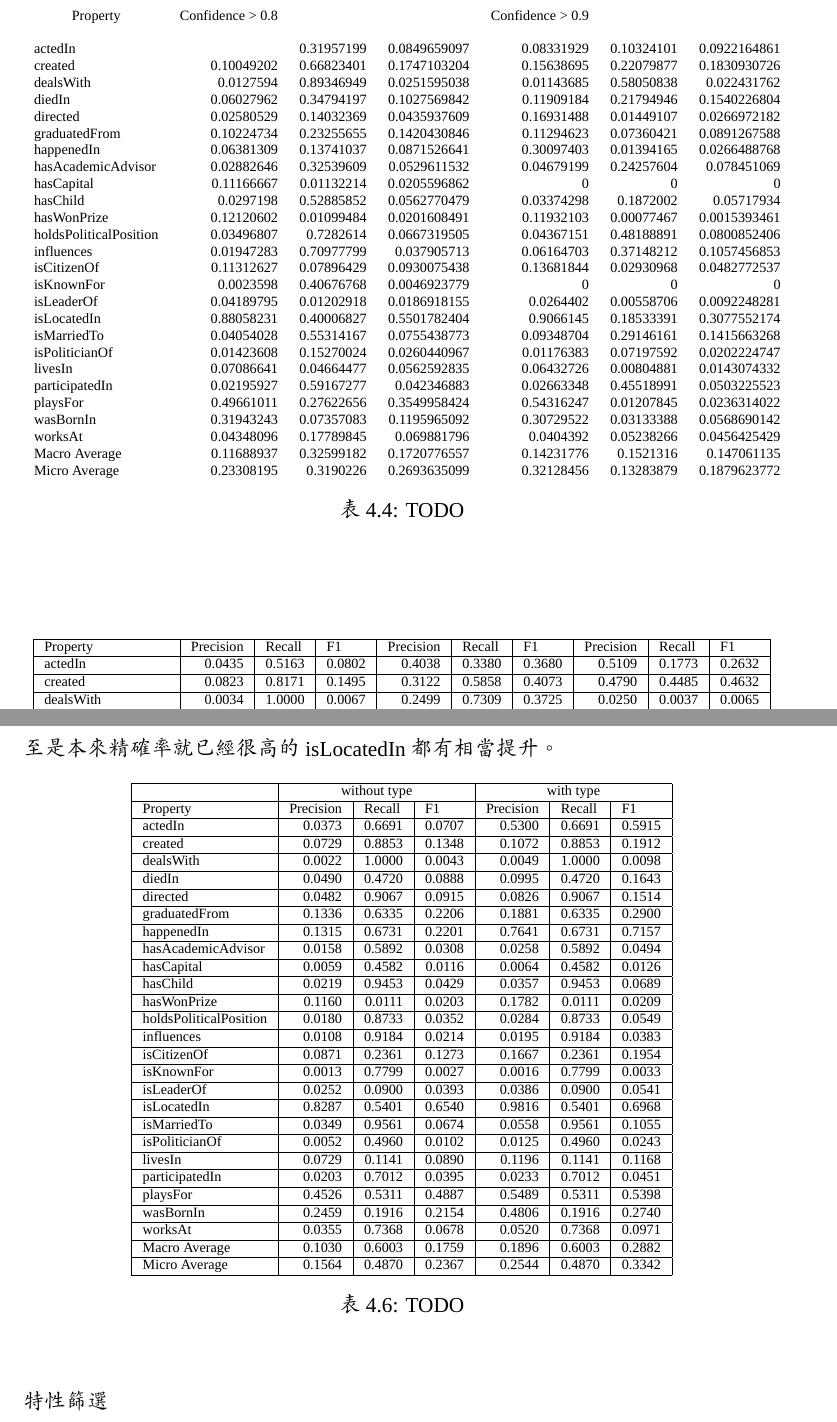
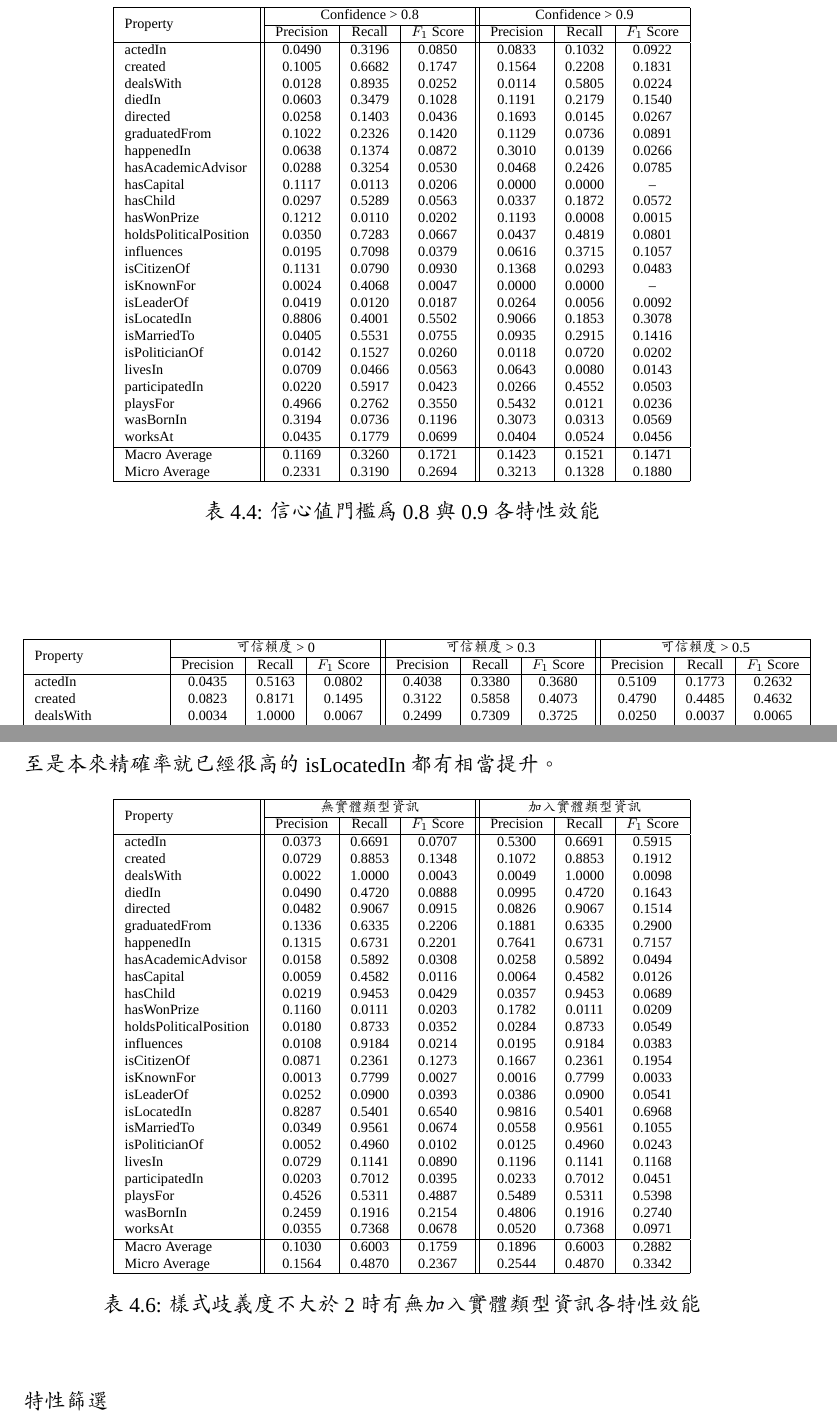
Before and after one commit to qcl/qcl-master-thesis, a LaTeX thesis (thesis.tex, which reads tables/confidence.exp.tex, tables/reliability.exp.tex, tables/type.exp.tex): two parts of pages 34 and 37 of 44, joined at a grey line, cut so that both start at the same text. Compiled offline with XeLaTeX; a missing font is replaced by an installed copy or a similar font; a missing bibliography style is replaced by a similar one.

Commit message:
fix tables' style

```diff
--- a/tables/confidence.exp.tex
+++ b/tables/confidence.exp.tex
@@ -1,36 +1,41 @@
 \begin{table}[htbp]
 \centering
 \scriptsize
-\begin{tabular}{lrrrrrr}
-\multicolumn{1}{c}{Property} & \multicolumn{1}{c}{Confidence > 0.8} & \multicolumn{1}{l}{} & \multicolumn{1}{l}{} & \multicolumn{1}{c}{Confidence > 0.9} & \multicolumn{1}{l}{} & \multicolumn{1}{l}{} \\
- & \multicolumn{ 1}{l}{} &  \\
- actedIn & \multicolumn{ 1}{r}{} & 0.31957199 & 0.0849659097 & 0.08331929 & 0.10324101 & 0.0922164861 \\
- created & 0.10049202 & 0.66823401 & 0.1747103204 & 0.15638695 & 0.22079877 & 0.1830930726 \\
- dealsWith & 0.0127594 & 0.89346949 & 0.0251595038 & 0.01143685 & 0.58050838 & 0.022431762 \\
- diedIn & 0.06027962 & 0.34794197 & 0.1027569842 & 0.11909184 & 0.21794946 & 0.1540226804 \\
- directed & 0.02580529 & 0.14032369 & 0.0435937609 & 0.16931488 & 0.01449107 & 0.0266972182 \\
- graduatedFrom & 0.10224734 & 0.23255655 & 0.1420430846 & 0.11294623 & 0.07360421 & 0.0891267588 \\
- happenedIn & 0.06381309 & 0.13741037 & 0.0871526641 & 0.30097403 & 0.01394165 & 0.0266488768 \\
- hasAcademicAdvisor & 0.02882646 & 0.32539609 & 0.0529611532 & 0.04679199 & 0.24257604 & 0.078451069 \\
- hasCapital & 0.11166667 & 0.01132214 & 0.0205596862 & 0 & 0 & 0 \\
- hasChild & 0.0297198 & 0.52885852 & 0.0562770479 & 0.03374298 & 0.1872002 & 0.05717934 \\
- hasWonPrize & 0.12120602 & 0.01099484 & 0.0201608491 & 0.11932103 & 0.00077467 & 0.0015393461 \\
- holdsPoliticalPosition & 0.03496807 & 0.7282614 & 0.0667319505 & 0.04367151 & 0.48188891 & 0.0800852406 \\
- influences & 0.01947283 & 0.70977799 & 0.037905713 & 0.06164703 & 0.37148212 & 0.1057456853 \\
- isCitizenOf & 0.11312627 & 0.07896429 & 0.0930075438 & 0.13681844 & 0.02930968 & 0.0482772537 \\
- isKnownFor & 0.0023598 & 0.40676768 & 0.0046923779 & 0 & 0 & 0 \\
- isLeaderOf & 0.04189795 & 0.01202918 & 0.0186918155 & 0.0264402 & 0.00558706 & 0.0092248281 \\
- isLocatedIn & 0.88058231 & 0.40006827 & 0.5501782404 & 0.9066145 & 0.18533391 & 0.3077552174 \\
- isMarriedTo & 0.04054028 & 0.55314167 & 0.0755438773 & 0.09348704 & 0.29146161 & 0.1415663268 \\
- isPoliticianOf & 0.01423608 & 0.15270024 & 0.0260440967 & 0.01176383 & 0.07197592 & 0.0202224747 \\
- livesIn & 0.07086641 & 0.04664477 & 0.0562592835 & 0.06432726 & 0.00804881 & 0.0143074332 \\
- participatedIn & 0.02195927 & 0.59167277 & 0.042346883 & 0.02663348 & 0.45518991 & 0.0503225523 \\
- playsFor & 0.49661011 & 0.27622656 & 0.3549958424 & 0.54316247 & 0.01207845 & 0.0236314022 \\
- wasBornIn & 0.31943243 & 0.07357083 & 0.1195965092 & 0.30729522 & 0.03133388 & 0.0568690142 \\
- worksAt & 0.04348096 & 0.17789845 & 0.069881796 & 0.0404392 & 0.05238266 & 0.0456425429 \\
- Macro Average & 0.11688937 & 0.32599182 & 0.1720776557 & 0.14231776 & 0.1521316 & 0.147061135 \\
- Micro Average & 0.23308195 & 0.3190226 & 0.2693635099 & 0.32128456 & 0.13283879 & 0.1879623772 \\
- \end{tabular}
- \caption{TODO}
- \label{t:confidence}
- \end{table}
+\begin{tabular}{|l||c|c|c||c|c|c|}
+    \hline
+    \multirow{2}{*}{Property} & \multicolumn{3}{ c|| }{Confidence > 0.8} & \multicolumn{3}{ c| }{Confidence > 0.9} \\
+    \cline{2-7}
+    & Precision & Recall & $F_1$ Score & Precision & Recall & $F_1$ Score \\
+    \hline
+    actedIn & 0.0490 & 0.3196 & 0.0850 & 0.0833 & 0.1032 & 0.0922 \\
+    created & 0.1005 & 0.6682 & 0.1747 & 0.1564 & 0.2208 & 0.1831 \\
+    dealsWith & 0.0128 & 0.8935 & 0.0252 & 0.0114 & 0.5805 & 0.0224 \\
+    diedIn & 0.0603 & 0.3479 & 0.1028 & 0.1191 & 0.2179 & 0.1540 \\
+    directed & 0.0258 & 0.1403 & 0.0436 & 0.1693 & 0.0145 & 0.0267 \\
+    graduatedFrom & 0.1022 & 0.2326 & 0.1420 & 0.1129 & 0.0736 & 0.0891 \\
+    happenedIn & 0.0638 & 0.1374 & 0.0872 & 0.3010 & 0.0139 & 0.0266 \\
+    hasAcademicAdvisor & 0.0288 & 0.3254 & 0.0530 & 0.0468 & 0.2426 & 0.0785 \\
+    hasCapital & 0.1117 & 0.0113 & 0.0206 & 0.0000 & 0.0000 & -- \\
+    hasChild & 0.0297 & 0.5289 & 0.0563 & 0.0337 & 0.1872 & 0.0572 \\
+    hasWonPrize & 0.1212 & 0.0110 & 0.0202 & 0.1193 & 0.0008 & 0.0015 \\
+    holdsPoliticalPosition & 0.0350 & 0.7283 & 0.0667 & 0.0437 & 0.4819 & 0.0801 \\
+    influences & 0.0195 & 0.7098 & 0.0379 & 0.0616 & 0.3715 & 0.1057 \\
+    isCitizenOf & 0.1131 & 0.0790 & 0.0930 & 0.1368 & 0.0293 & 0.0483 \\
+    isKnownFor & 0.0024 & 0.4068 & 0.0047 & 0.0000 & 0.0000 & -- \\
+    isLeaderOf & 0.0419 & 0.0120 & 0.0187 & 0.0264 & 0.0056 & 0.0092 \\
+    isLocatedIn & 0.8806 & 0.4001 & 0.5502 & 0.9066 & 0.1853 & 0.3078 \\
+    isMarriedTo & 0.0405 & 0.5531 & 0.0755 & 0.0935 & 0.2915 & 0.1416 \\
+    isPoliticianOf & 0.0142 & 0.1527 & 0.0260 & 0.0118 & 0.0720 & 0.0202 \\
+    livesIn & 0.0709 & 0.0466 & 0.0563 & 0.0643 & 0.0080 & 0.0143 \\
+    participatedIn & 0.0220 & 0.5917 & 0.0423 & 0.0266 & 0.4552 & 0.0503 \\
+    playsFor & 0.4966 & 0.2762 & 0.3550 & 0.5432 & 0.0121 & 0.0236 \\
+    wasBornIn & 0.3194 & 0.0736 & 0.1196 & 0.3073 & 0.0313 & 0.0569 \\
+    worksAt & 0.0435 & 0.1779 & 0.0699 & 0.0404 & 0.0524 & 0.0456 \\
+    \hline
+    Macro Average & 0.1169 & 0.3260 & 0.1721 & 0.1423 & 0.1521 & 0.1471 \\
+    Micro Average & 0.2331 & 0.3190 & 0.2694 & 0.3213 & 0.1328 & 0.1880 \\
+    \hline
+\end{tabular}
+\caption{信心值門檻為0.8與0.9各特性效能}
+\label{t:confidence}
+\end{table}
--- a/tables/reliability.exp.tex
+++ b/tables/reliability.exp.tex
@@ -1,4 +1,16 @@
 \begin{table}[htbp]
 \centering
 \scriptsize
-\begin{tabular}{|l|r|r|r|r|r|r|r|r|r|}
+\begin{tabular}{|l|c|c|c||c|c|c||c|c|c|}
+    \hline
+    \multirow{2}{*}{Property} & \multicolumn{3}{ c|| }{可信賴度 > 0} & \multicolumn{3}{ c|| }{可信賴度 > 0.3} & \multicolumn{3}{c|}{可信賴度 > 0.5} \\
+    \cline{2-10}
+    & Precision & Recall & $F_1$ Score
+    & Precision & Recall & $F_1$ Score
+    & Precision & Recall & $F_1$ Score \\
+    \hline
+actedIn & 0.0435 & 0.5163 & 0.0802 & 0.4038 & 0.3380 & 0.3680 & 0.5109 & 0.1773 & 0.2632 \\
+created & 0.0823 & 0.8171 & 0.1495 & 0.3122 & 0.5858 & 0.4073 & 0.4790 & 0.4485 & 0.4632 \\
+dealsWith & 0.0034 & 1.0000 & 0.0067 & 0.2499 & 0.7309 & 0.3725 & 0.0250 & 0.0037 & 0.0065 \\
+diedIn & 0.0622 & 0.3688 & 0.1065 & 0.3737 & 0.1130 & 0.1736 & 0.4004 & 0.0145 & 0.0280 \\
+directed & 0.0393 & 0.2867 & 0.0691 & 0.5506 & 0.1305 & 0.2110 & 0.6140 & 0.1133 & 0.1913 \\
@@ -5,6 +36 @@
 \hline
-Property & \multicolumn{1}{l|}{Precision} & \multicolumn{1}{l|}{Recall} & \multicolumn{1}{l|}{F1} & \multicolumn{1}{l|}{Precision} & \multicolumn{1}{l|}{Recall} & \multicolumn{1}{l|}{F1} & \multicolumn{1}{l|}{Precision} & \multicolumn{1}{l|}{Recall} & \multicolumn{1}{l|}{F1} \\ \hline
-actedIn & 0.0435 & 0.5163 & 0.0802 & 0.4038 & 0.3380 & 0.3680 & 0.5109 & 0.1773 & 0.2632 \\ \hline
-created & 0.0823 & 0.8171 & 0.1495 & 0.3122 & 0.5858 & 0.4073 & 0.4790 & 0.4485 & 0.4632 \\ \hline
-dealsWith & 0.0034 & 1.0000 & 0.0067 & 0.2499 & 0.7309 & 0.3725 & 0.0250 & 0.0037 & 0.0065 \\ \hline
-diedIn & 0.0622 & 0.3688 & 0.1065 & 0.3737 & 0.1130 & 0.1736 & 0.4004 & 0.0145 & 0.0280 \\ \hline
--- a/tables/type.exp.tex
+++ b/tables/type.exp.tex
@@ -1,37 +1,41 @@
 \begin{table}[htbp]
 \centering
 \scriptsize
-\begin{tabular}{|l|r|r|r|r|r|r|}
-\hline
- & \multicolumn{ 3}{c|}{without type} & \multicolumn{ 3}{c|}{with type} \\ \hline
- Property & \multicolumn{1}{l|}{Precision} & \multicolumn{1}{l|}{Recall} & \multicolumn{1}{l|}{F1} & \multicolumn{1}{l|}{Precision} & \multicolumn{1}{l|}{Recall} & \multicolumn{1}{l|}{F1} \\ \hline
- actedIn & 0.0373 & 0.6691 & 0.0707 & 0.5300 & 0.6691 & 0.5915 \\ \hline
- created & 0.0729 & 0.8853 & 0.1348 & 0.1072 & 0.8853 & 0.1912 \\ \hline
- dealsWith & 0.0022 & 1.0000 & 0.0043 & 0.0049 & 1.0000 & 0.0098 \\ \hline
- diedIn & 0.0490 & 0.4720 & 0.0888 & 0.0995 & 0.4720 & 0.1643 \\ \hline
- directed & 0.0482 & 0.9067 & 0.0915 & 0.0826 & 0.9067 & 0.1514 \\ \hline
- graduatedFrom & 0.1336 & 0.6335 & 0.2206 & 0.1881 & 0.6335 & 0.2900 \\ \hline
- happenedIn & 0.1315 & 0.6731 & 0.2201 & 0.7641 & 0.6731 & 0.7157 \\ \hline
- hasAcademicAdvisor & 0.0158 & 0.5892 & 0.0308 & 0.0258 & 0.5892 & 0.0494 \\ \hline
- hasCapital & 0.0059 & 0.4582 & 0.0116 & 0.0064 & 0.4582 & 0.0126 \\ \hline
- hasChild & 0.0219 & 0.9453 & 0.0429 & 0.0357 & 0.9453 & 0.0689 \\ \hline
- hasWonPrize & 0.1160 & 0.0111 & 0.0203 & 0.1782 & 0.0111 & 0.0209 \\ \hline
- holdsPoliticalPosition & 0.0180 & 0.8733 & 0.0352 & 0.0284 & 0.8733 & 0.0549 \\ \hline
- influences & 0.0108 & 0.9184 & 0.0214 & 0.0195 & 0.9184 & 0.0383 \\ \hline
- isCitizenOf & 0.0871 & 0.2361 & 0.1273 & 0.1667 & 0.2361 & 0.1954 \\ \hline
- isKnownFor & 0.0013 & 0.7799 & 0.0027 & 0.0016 & 0.7799 & 0.0033 \\ \hline
- isLeaderOf & 0.0252 & 0.0900 & 0.0393 & 0.0386 & 0.0900 & 0.0541 \\ \hline
- isLocatedIn & 0.8287 & 0.5401 & 0.6540 & 0.9816 & 0.5401 & 0.6968 \\ \hline
- isMarriedTo & 0.0349 & 0.9561 & 0.0674 & 0.0558 & 0.9561 & 0.1055 \\ \hline
- isPoliticianOf & 0.0052 & 0.4960 & 0.0102 & 0.0125 & 0.4960 & 0.0243 \\ \hline
- livesIn & 0.0729 & 0.1141 & 0.0890 & 0.1196 & 0.1141 & 0.1168 \\ \hline
- participatedIn & 0.0203 & 0.7012 & 0.0395 & 0.0233 & 0.7012 & 0.0451 \\ \hline
- playsFor & 0.4526 & 0.5311 & 0.4887 & 0.5489 & 0.5311 & 0.5398 \\ \hline
- wasBornIn & 0.2459 & 0.1916 & 0.2154 & 0.4806 & 0.1916 & 0.2740 \\ \hline
- worksAt & 0.0355 & 0.7368 & 0.0678 & 0.0520 & 0.7368 & 0.0971 \\ \hline
- Macro Average & 0.1030 & 0.6003 & 0.1759 & 0.1896 & 0.6003 & 0.2882 \\ \hline
- Micro Average & 0.1564 & 0.4870 & 0.2367 & 0.2544 & 0.4870 & 0.3342 \\ \hline
+\begin{tabular}{|l||c|c|c||c|c|c|}
+    \hline
+    \multirow{2}{*}{Property} & \multicolumn{3}{ c|| }{無實體類型資訊} & \multicolumn{3}{ c| }{加入實體類型資訊} \\
+    \cline{2-7}
+    & Precision & Recall & $F_1$ Score & Precision & Recall & $F_1$ Score \\
+    \hline
+ actedIn & 0.0373 & 0.6691 & 0.0707 & 0.5300 & 0.6691 & 0.5915 \\
+ created & 0.0729 & 0.8853 & 0.1348 & 0.1072 & 0.8853 & 0.1912 \\
+ dealsWith & 0.0022 & 1.0000 & 0.0043 & 0.0049 & 1.0000 & 0.0098 \\
+ diedIn & 0.0490 & 0.4720 & 0.0888 & 0.0995 & 0.4720 & 0.1643 \\
+ directed & 0.0482 & 0.9067 & 0.0915 & 0.0826 & 0.9067 & 0.1514 \\
+ graduatedFrom & 0.1336 & 0.6335 & 0.2206 & 0.1881 & 0.6335 & 0.2900 \\
+ happenedIn & 0.1315 & 0.6731 & 0.2201 & 0.7641 & 0.6731 & 0.7157 \\
+ hasAcademicAdvisor & 0.0158 & 0.5892 & 0.0308 & 0.0258 & 0.5892 & 0.0494 \\
+ hasCapital & 0.0059 & 0.4582 & 0.0116 & 0.0064 & 0.4582 & 0.0126 \\
+ hasChild & 0.0219 & 0.9453 & 0.0429 & 0.0357 & 0.9453 & 0.0689 \\
+ hasWonPrize & 0.1160 & 0.0111 & 0.0203 & 0.1782 & 0.0111 & 0.0209 \\
+ holdsPoliticalPosition & 0.0180 & 0.8733 & 0.0352 & 0.0284 & 0.8733 & 0.0549 \\
+ influences & 0.0108 & 0.9184 & 0.0214 & 0.0195 & 0.9184 & 0.0383 \\
+ isCitizenOf & 0.0871 & 0.2361 & 0.1273 & 0.1667 & 0.2361 & 0.1954 \\
+ isKnownFor & 0.0013 & 0.7799 & 0.0027 & 0.0016 & 0.7799 & 0.0033 \\
+ isLeaderOf & 0.0252 & 0.0900 & 0.0393 & 0.0386 & 0.0900 & 0.0541 \\
+ isLocatedIn & 0.8287 & 0.5401 & 0.6540 & 0.9816 & 0.5401 & 0.6968 \\
+ isMarriedTo & 0.0349 & 0.9561 & 0.0674 & 0.0558 & 0.9561 & 0.1055 \\
+ isPoliticianOf & 0.0052 & 0.4960 & 0.0102 & 0.0125 & 0.4960 & 0.0243 \\
+ livesIn & 0.0729 & 0.1141 & 0.0890 & 0.1196 & 0.1141 & 0.1168 \\
+ participatedIn & 0.0203 & 0.7012 & 0.0395 & 0.0233 & 0.7012 & 0.0451 \\
+ playsFor & 0.4526 & 0.5311 & 0.4887 & 0.5489 & 0.5311 & 0.5398 \\
+ wasBornIn & 0.2459 & 0.1916 & 0.2154 & 0.4806 & 0.1916 & 0.2740 \\
+ worksAt & 0.0355 & 0.7368 & 0.0678 & 0.0520 & 0.7368 & 0.0971 \\
+    \hline
+ Macro Average & 0.1030 & 0.6003 & 0.1759 & 0.1896 & 0.6003 & 0.2882 \\
+ Micro Average & 0.1564 & 0.4870 & 0.2367 & 0.2544 & 0.4870 & 0.3342 \\
+    \hline
  \end{tabular}
-\caption{TODO}
+\caption{樣式歧義度不大於2時有無加入實體類型資訊各特性效能}
  \label{t:type}
  \end{table}
```
Also changed, not shown: tables/baseline-1.tex (+26 -28 lines), tables/nbc.exp.tex (+34 -29 lines), tables/yagoCoverage.tex (+11 -8 lines), tables/yagoDegree.tex (+4 -2 lines), tables/yagoInstance.tex (+3 -1 lines), tables/yagoOverlap.tex (+10 -5 lines), tables/reliability.exp.tex (46 more changed lines).
